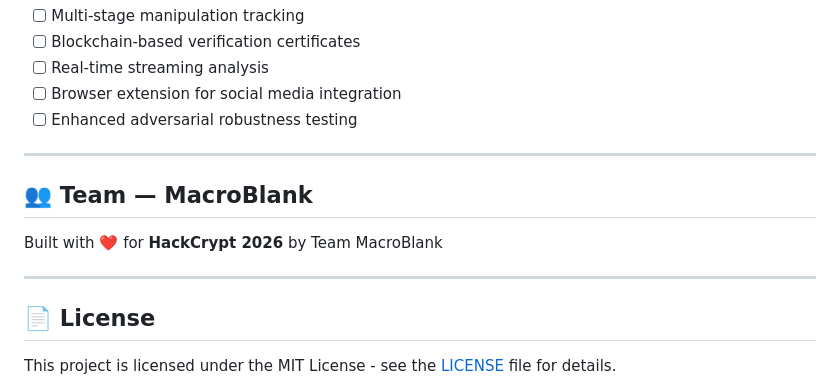
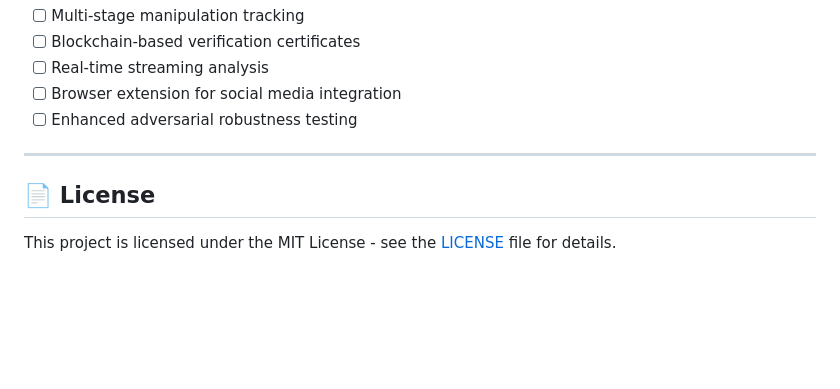
Before and after one commit to Dolphin-Syndrom/Epochalypse---HackCrypt, a Markdown page: README.md, the part around one of its changes. Drawn GitHub-style; blank space fills up the shorter version.

```diff
--- a/README.md
+++ b/README.md
@@ -309,12 +309,6 @@ file: <audio_file>
 
 ---
 
-## 👥 Team — MacroBlank
-
-Built with ❤️ for **HackCrypt 2026** by Team MacroBlank
-
----
-
 ## 📄 License
 
 This project is licensed under the MIT License - see the [LICENSE](LICENSE) file for details.
```
Also changed, not shown: other parts of README.md (+0 -8 lines).
